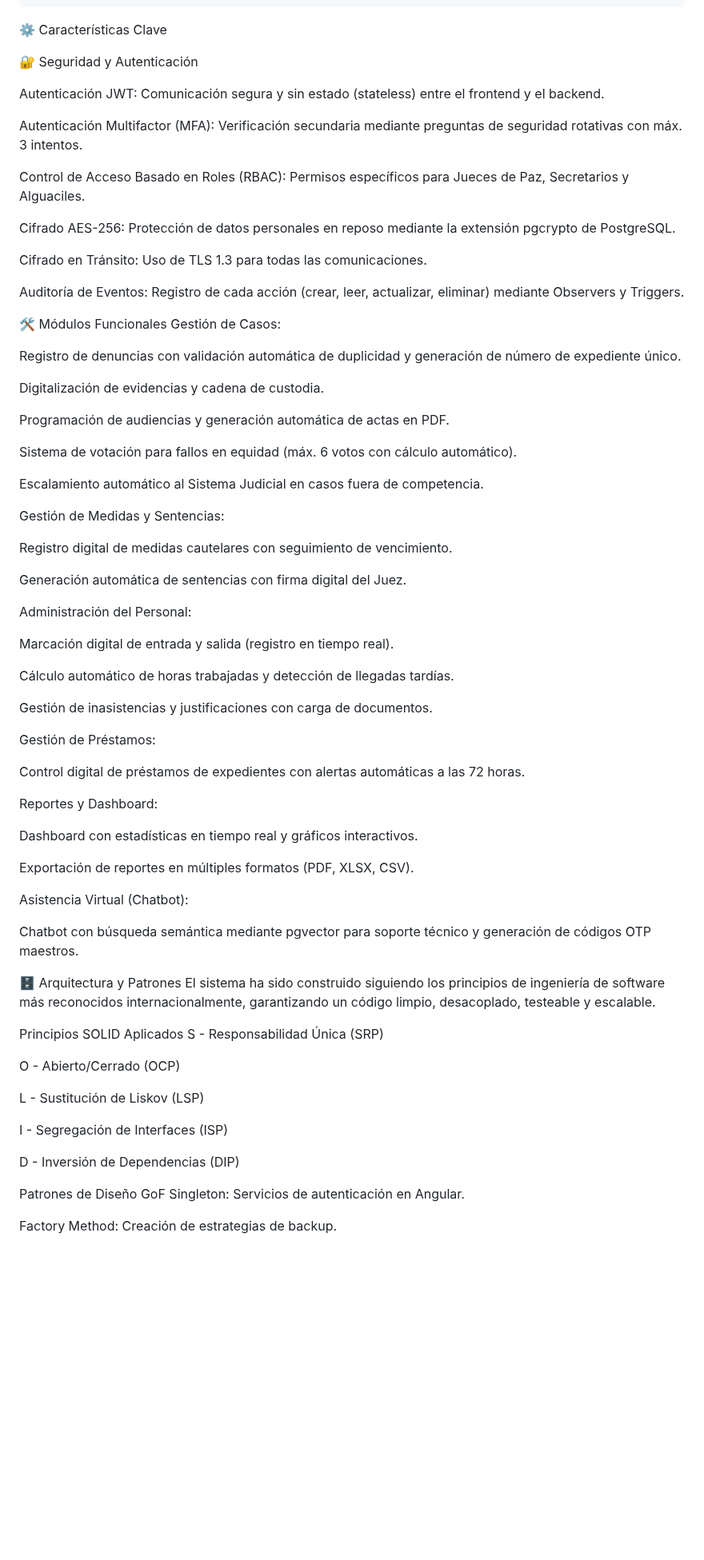
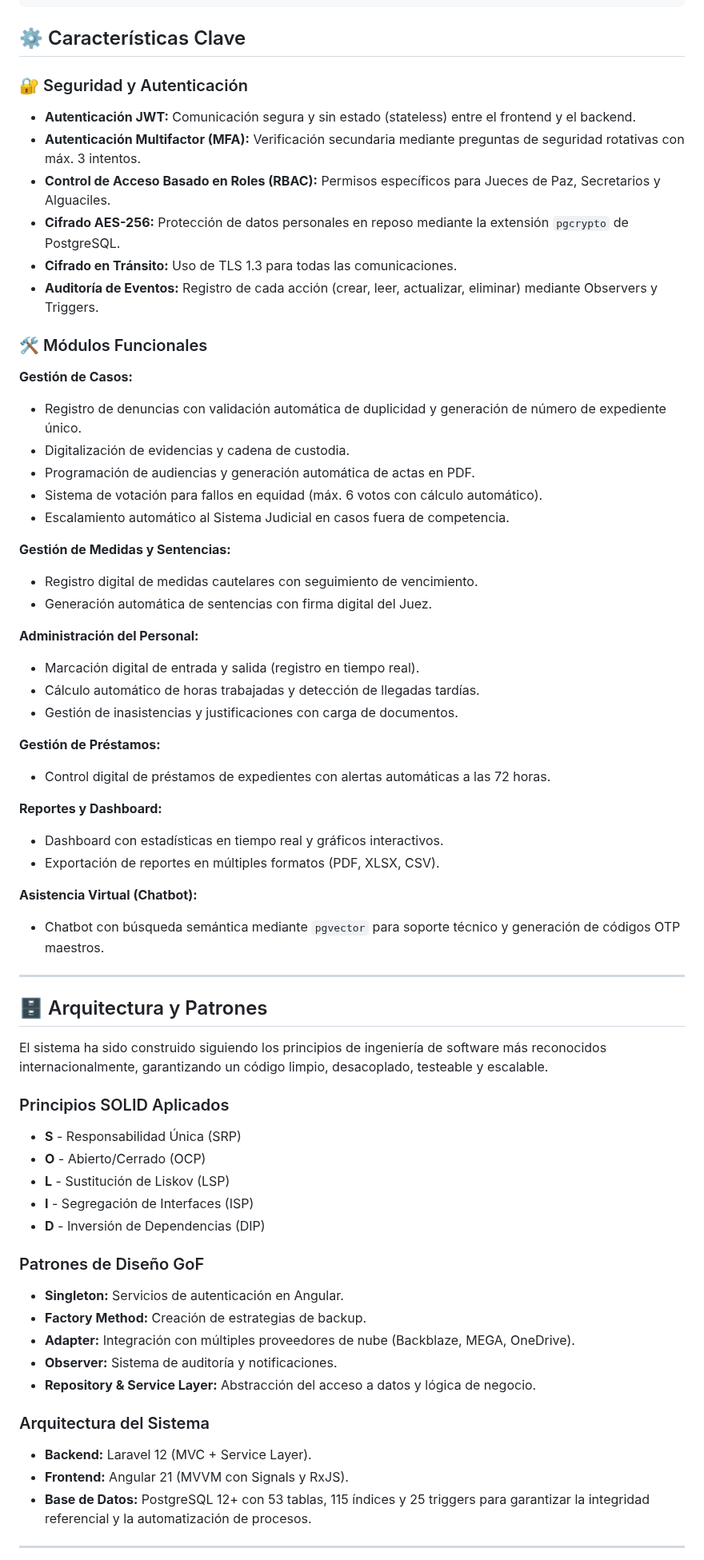
Before and after one commit to andrea-lopez-dev/sigpaz, a Markdown page: README.md, the part around one of its changes. Shown at 80% size. GitHub-like rendering; blank space fills up the shorter version.

````diff
--- a/README.md
+++ b/README.md
@@ -115,79 +115,78 @@ Este sistema surge como respuesta a las limitaciones de la gestión manual basad
 └── README.md                      # Documentación del proyecto
 ```
 
-⚙️ Características Clave
+## ⚙️ Características Clave
 
-🔐 Seguridad y Autenticación
+### 🔐 Seguridad y Autenticación
 
-Autenticación JWT: Comunicación segura y sin estado (stateless) entre el frontend y el backend.
+*   **Autenticación JWT:** Comunicación segura y sin estado (stateless) entre el frontend y el backend.
+*   **Autenticación Multifactor (MFA):** Verificación secundaria mediante preguntas de seguridad rotativas con máx. 3 intentos.
+*   **Control de Acceso Basado en Roles (RBAC):** Permisos específicos para Jueces de Paz, Secretarios y Alguaciles.
+*   **Cifrado AES-256:** Protección de datos personales en reposo mediante la extensión `pgcrypto` de PostgreSQL.
+*   **Cifrado en Tránsito:** Uso de TLS 1.3 para todas las comunicaciones.
+*   **Auditoría de Eventos:** Registro de cada acción (crear, leer, actualizar, eliminar) mediante Observers y Triggers.
 
-Autenticación Multifactor (MFA): Verificación secundaria mediante preguntas de seguridad rotativas con máx. 3 intentos.
+### 🛠️ Módulos Funcionales
 
-Control de Acceso Basado en Roles (RBAC): Permisos específicos para Jueces de Paz, Secretarios y Alguaciles.
+**Gestión de Casos:**
 
-Cifrado AES-256: Protección de datos personales en reposo mediante la extensión pgcrypto de PostgreSQL.
+*   Registro de denuncias con validación automática de duplicidad y generación de número de expediente único.
+*   Digitalización de evidencias y cadena de custodia.
+*   Programación de audiencias y generación automática de actas en PDF.
+*   Sistema de votación para fallos en equidad (máx. 6 votos con cálculo automático).
+*   Escalamiento automático al Sistema Judicial en casos fuera de competencia.
 
-Cifrado en Tránsito: Uso de TLS 1.3 para todas las comunicaciones.
+**Gestión de Medidas y Sentencias:**
 
-Auditoría de Eventos: Registro de cada acción (crear, leer, actualizar, eliminar) mediante Observers y Triggers.
+*   Registro digital de medidas cautelares con seguimiento de vencimiento.
+*   Generación automática de sentencias con firma digital del Juez.
 
-🛠️ Módulos Funcionales
-Gestión de Casos:
+**Administración del Personal:**
 
-Registro de denuncias con validación automática de duplicidad y generación de número de expediente único.
+*   Marcación digital de entrada y salida (registro en tiempo real).
+*   Cálculo automático de horas trabajadas y detección de llegadas tardías.
+*   Gestión de inasistencias y justificaciones con carga de documentos.
 
-Digitalización de evidencias y cadena de custodia.
+**Gestión de Préstamos:**
 
-Programación de audiencias y generación automática de actas en PDF.
+*   Control digital de préstamos de expedientes con alertas automáticas a las 72 horas.
 
-Sistema de votación para fallos en equidad (máx. 6 votos con cálculo automático).
+**Reportes y Dashboard:**
 
-Escalamiento automático al Sistema Judicial en casos fuera de competencia.
+*   Dashboard con estadísticas en tiempo real y gráficos interactivos.
+*   Exportación de reportes en múltiples formatos (PDF, XLSX, CSV).
 
-Gestión de Medidas y Sentencias:
+**Asistencia Virtual (Chatbot):**
 
-Registro digital de medidas cautelares con seguimiento de vencimiento.
+*   Chatbot con búsqueda semántica mediante `pgvector` para soporte técnico y generación de códigos OTP maestros.
 
-Generación automática de sentencias con firma digital del Juez.
+---
 
-Administración del Personal:
+## 🗄️ Arquitectura y Patrones
 
-Marcación digital de entrada y salida (registro en tiempo real).
-
-Cálculo automático de horas trabajadas y detección de llegadas tardías.
-
-Gestión de inasistencias y justificaciones con carga de documentos.
-
-Gestión de Préstamos:
-
-Control digital de préstamos de expedientes con alertas automáticas a las 72 horas.
-
-Reportes y Dashboard:
-
-Dashboard con estadísticas en tiempo real y gráficos interactivos.
-
-Exportación de reportes en múltiples formatos (PDF, XLSX, CSV).
-
-Asistencia Virtual (Chatbot):
-
-Chatbot con búsqueda semántica mediante pgvector para soporte técnico y generación de códigos OTP maestros.
-
-🗄️ Arquitectura y Patrones
 El sistema ha sido construido siguiendo los principios de ingeniería de software más reconocidos internacionalmente, garantizando un código limpio, desacoplado, testeable y escalable.
 
-Principios SOLID Aplicados
-S - Responsabilidad Única (SRP)
+### Principios SOLID Aplicados
 
-O - Abierto/Cerrado (OCP)
+*   **S** - Responsabilidad Única (SRP)
+*   **O** - Abierto/Cerrado (OCP)
+*   **L** - Sustitución de Liskov (LSP)
+*   **I** - Segregación de Interfaces (ISP)
+*   **D** - Inversión de Dependencias (DIP)
 
-L - Sustitución de Liskov (LSP)
+### Patrones de Diseño GoF
 
-I - Segregación de Interfaces (ISP)
+*   **Singleton:** Servicios de autenticación en Angular.
+*   **Factory Method:** Creación de estrategias de backup.
+*   **Adapter:** Integración con múltiples proveedores de nube (Backblaze, MEGA, OneDrive).
+*   **Observer:** Sistema de auditoría y notificaciones.
+*   **Repository & Service Layer:** Abstracción del acceso a datos y lógica de negocio.
 
-D - Inversión de Dependencias (DIP)
+### Arquitectura del Sistema
 
-Patrones de Diseño GoF
-Singleton: Servicios de autenticación en Angular.
+*   **Backend:** Laravel 12 (MVC + Service Layer).
+*   **Frontend:** Angular 21 (MVVM con Signals y RxJS).
+*   **Base de Datos:** PostgreSQL 12+ con 53 tablas, 115 índices y 25 triggers para garantizar la integridad referencial y la automatización de procesos.
 
-Factory Method: Creación de estrategias de backup.
+---
 
````
Also changed, not shown: other parts of README.md (+53 -28 lines).
